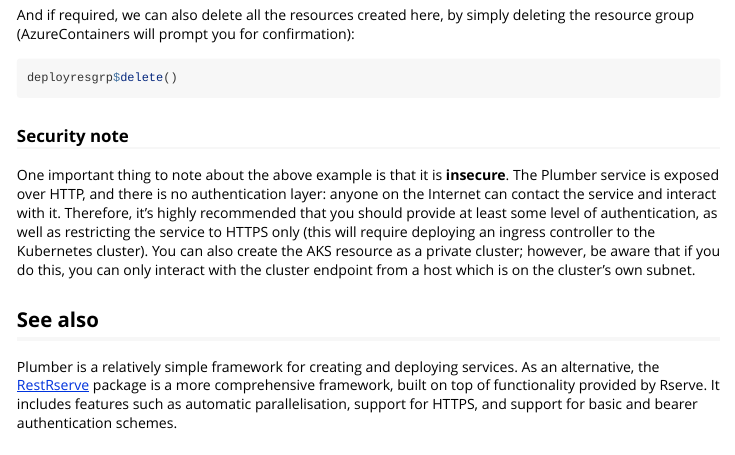
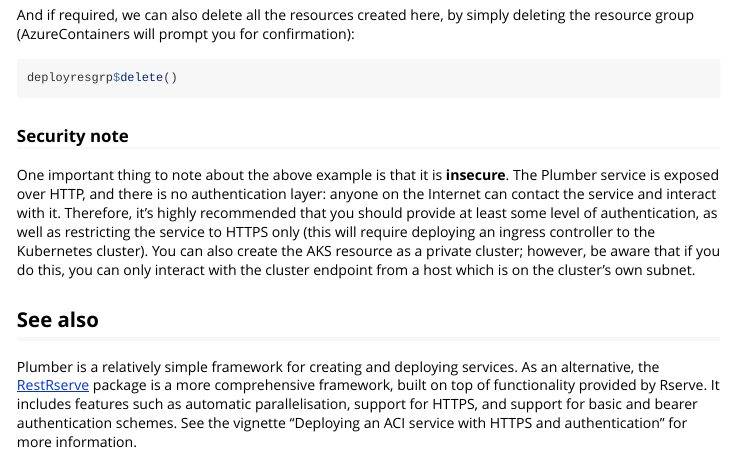
Before and after one commit to Azure/AzureContainers, an R Markdown document (vignettes/vig01_plumber_deploy.Rmd): the page in a window 1100 px wide, from 4670 px down. Rendered offline with R 4.5, knitr and Pandoc, with nearby package versions.

Commit message:
also mention RestRserve vignette

```diff
--- a/vignettes/vig01_plumber_deploy.Rmd
+++ b/vignettes/vig01_plumber_deploy.Rmd
@@ -237,4 +237,4 @@
 
 ## See also
 
-Plumber is a relatively simple framework for creating and deploying services. As an alternative, the [RestRserve](https://restrserve.org) package is a more comprehensive framework, built on top of functionality provided by Rserve. It includes features such as automatic parallelisation, support for HTTPS, and support for basic and bearer authentication schemes.
+Plumber is a relatively simple framework for creating and deploying services. As an alternative, the [RestRserve](https://restrserve.org) package is a more comprehensive framework, built on top of functionality provided by Rserve. It includes features such as automatic parallelisation, support for HTTPS, and support for basic and bearer authentication schemes. See the vignette "Deploying an ACI service with HTTPS and authentication" for more information.
```
